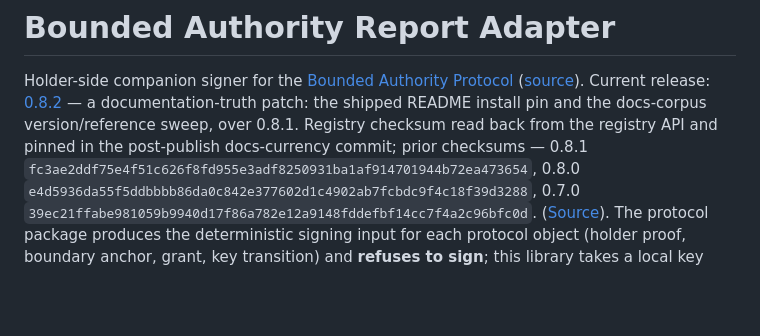
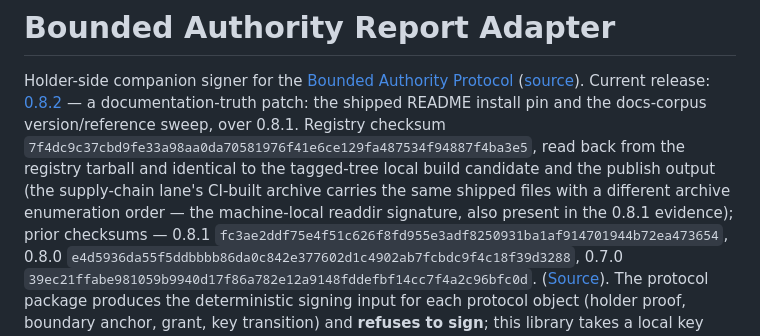
Before and after one commit to baselabs/bounded_authority_report_adapter, a Markdown page: README.md, the part around the change. Drawn GitHub-style; blank space fills up the shorter version.

Commit message:
docs-currency: 0.8.2 registry checksum read back and pinned (post-publish)
0.8.2 is live on hex.pm (readback 2026-09-24: latest_stable 0.8.2, docs
rendered at .../0.8.2/getting-started.html HTTP 200, has_docs true). The
SHIPPED tarball was unpacked and its README install pin verified ~> 0.8.0 —
the defect 0.8.2 exists to repair is confirmed fixed in the published
artifact. Registry checksum 7f4dc9c3... read back from the downloaded
tarball and identical to the tagged-tree local build candidate and the
publish output. The supply-chain lane is green on the v0.8.2 tag (run
36063450939: full battery, CycloneDX SBOM, archive attestation); its
CI-built archive carries the same shipped files (verified byte-identical
per file, inner contents diffed) under a different archive enumeration
order — the machine-local readdir signature, also present in the 0.8.1
evidence (a5267a57 vs fc3ae2dd), recorded here so the checksum-pair is not
misread as tampering. The release CI matrix is green on the release commit.

```diff
--- a/README.md
+++ b/README.md
@@ -5,8 +5,12 @@ Protocol](https://hex.pm/packages/bounded_authority_protocol)
 ([source](https://github.com/baselabs/bounded_authority_protocol)). Current release:
 [0.8.2](https://hex.pm/packages/bounded_authority_report_adapter/0.8.2) — a
 documentation-truth patch: the shipped README install pin and the docs-corpus
-version/reference sweep, over 0.8.1. Registry checksum read back from the registry
-API and pinned in the post-publish docs-currency commit; prior checksums — 0.8.1
+version/reference sweep, over 0.8.1. Registry checksum
+`7f4dc9c37cbd9fe33a98aa0da70581976f41e6ce129fa487534f94887f4ba3e5`, read back from the
+registry tarball and identical to the tagged-tree local build candidate and the publish
+output (the supply-chain lane's CI-built archive carries the same shipped files with a
+different archive enumeration order — the machine-local readdir signature, also present
+in the 0.8.1 evidence); prior checksums — 0.8.1
 `fc3ae2ddf75e4f51c626f8fd955e3adf8250931ba1af914701944b72ea473654`, 0.8.0
 `e4d5936da55f5ddbbbb86da0c842e377602d1c4902ab7fcbdc9f4c18f39d3288`, 0.7.0
 `39ec21ffabe981059b9940d17f86a782e12a9148fddefbf14cc7f4a2c96bfc0d`.
```
